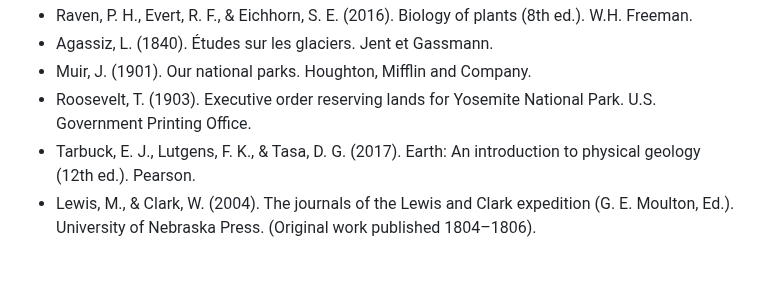
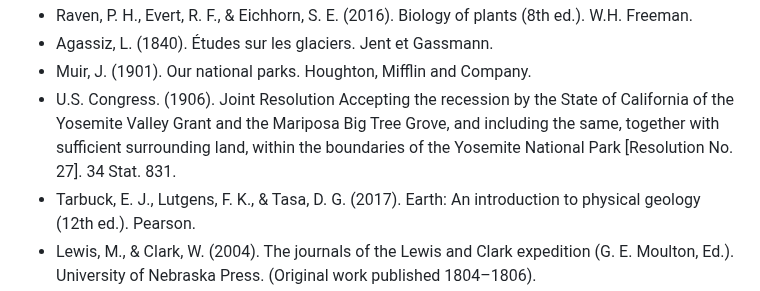
Before and after one commit to chadlupkes/livingcivilization, a Markdown page: bibliography.md, the part around the change. GitHub-like rendering; blank space fills up the shorter version.

Commit message:
Remove Roosevelt citation and add U.S. Congress citation

```diff
--- a/bibliography.md
+++ b/bibliography.md
@@ -40,7 +40,7 @@
 - Raven, P. H., Evert, R. F., & Eichhorn, S. E. (2016). Biology of plants (8th ed.). W.H. Freeman.
 - Agassiz, L. (1840). Études sur les glaciers. Jent et Gassmann.
 - Muir, J. (1901). Our national parks. Houghton, Mifflin and Company.
-- Roosevelt, T. (1903). Executive order reserving lands for Yosemite National Park. U.S. Government Printing Office.
+- U.S. Congress. (1906). Joint Resolution Accepting the recession by the State of California of the Yosemite Valley Grant and the Mariposa Big Tree Grove, and including the same, together with sufficient surrounding land, within the boundaries of the Yosemite National Park [Resolution No. 27]. 34 Stat. 831.
 - Tarbuck, E. J., Lutgens, F. K., & Tasa, D. G. (2017). Earth: An introduction to physical geology (12th ed.). Pearson.
 - Lewis, M., & Clark, W. (2004). The journals of the Lewis and Clark expedition (G. E. Moulton, Ed.). University of Nebraska Press. (Original work published 1804–1806).
 - Cook, J. (1784). A voyage to the Pacific Ocean, undertaken by the command of His Majesty, for making discoveries in the Northern Hemisphere (Vol. 1). G. Nicol & T. Cadell. (Original work published 1776–1778).
```
